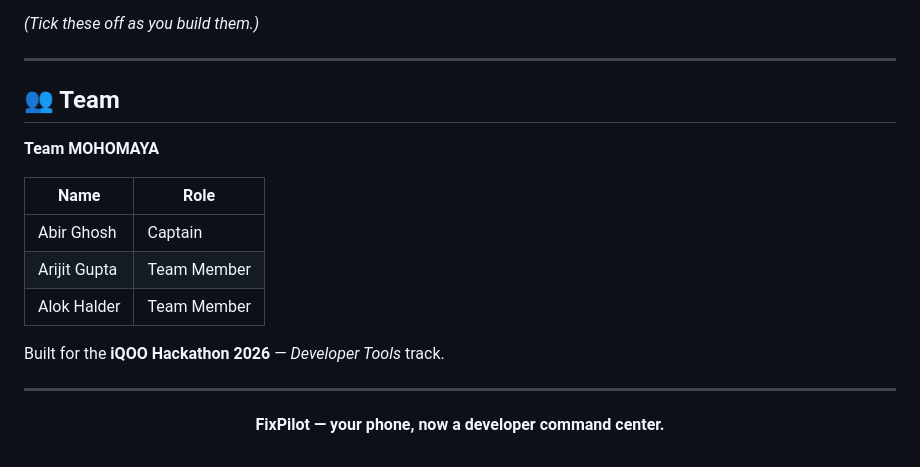
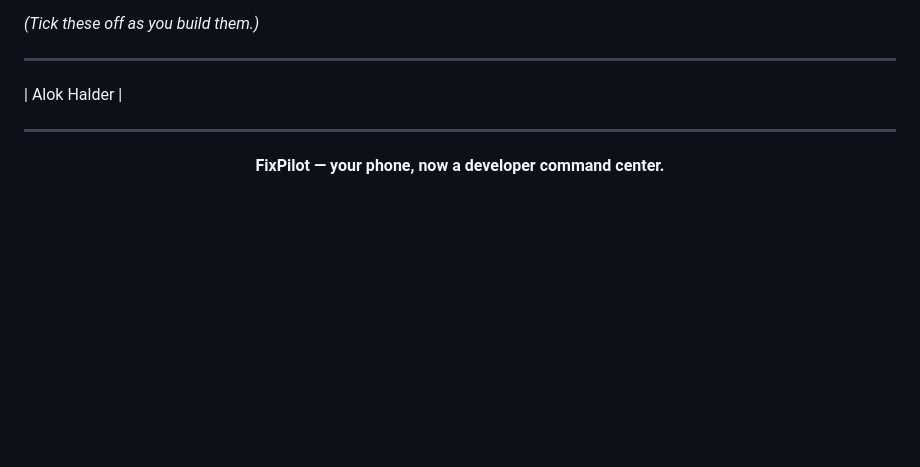
Before and after one commit to Alok1418-ai/FixPilot, a Markdown page: README.md, the part around the change. GitHub-like rendering; blank space fills up the shorter version.

Commit message:
Remove team information from README
Removed team section and hackathon details from README.

```diff
--- a/README.md
+++ b/README.md
@@ -279,17 +279,8 @@ fixpilot/
 
 ---
 
-## 👥 Team
 
-**Team MOHOMAYA**
-
-| Name | Role |
-|---|---|
-| Abir Ghosh | Captain |
-| Arijit Gupta | Team Member |
-| Alok Halder | Team Member |
-
-Built for the **iQOO Hackathon 2026** — *Developer Tools* track.
+| Alok Halder |
 
 ---
 
```
